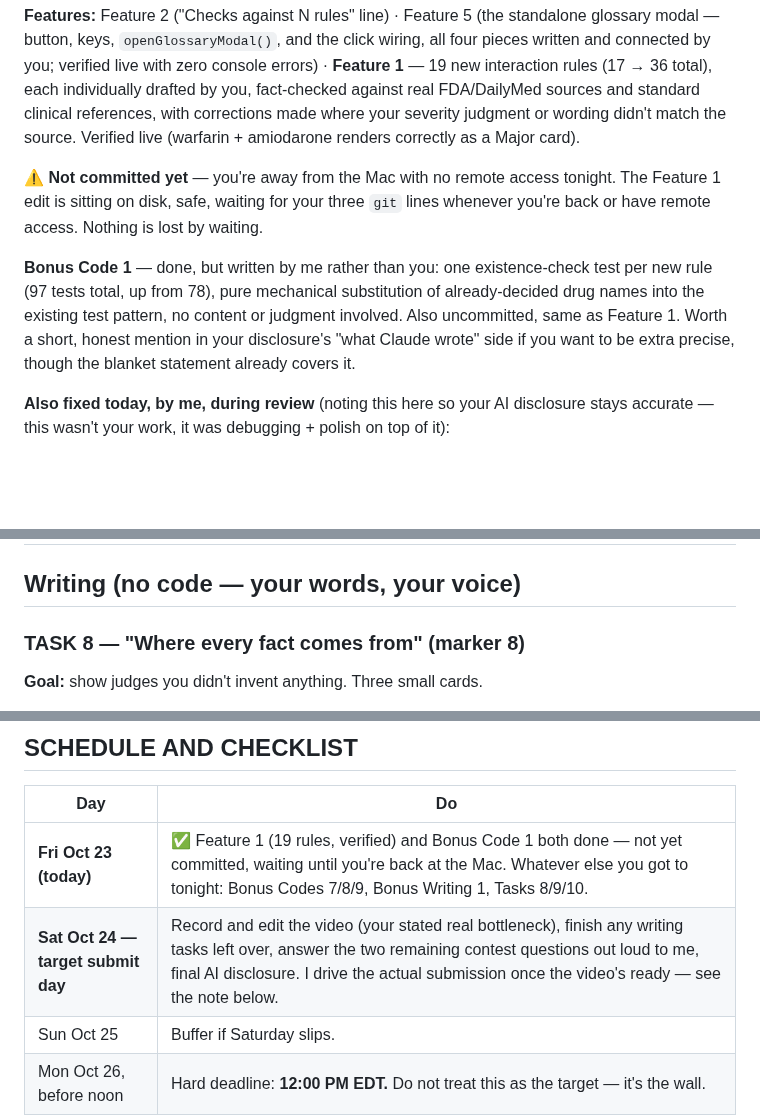
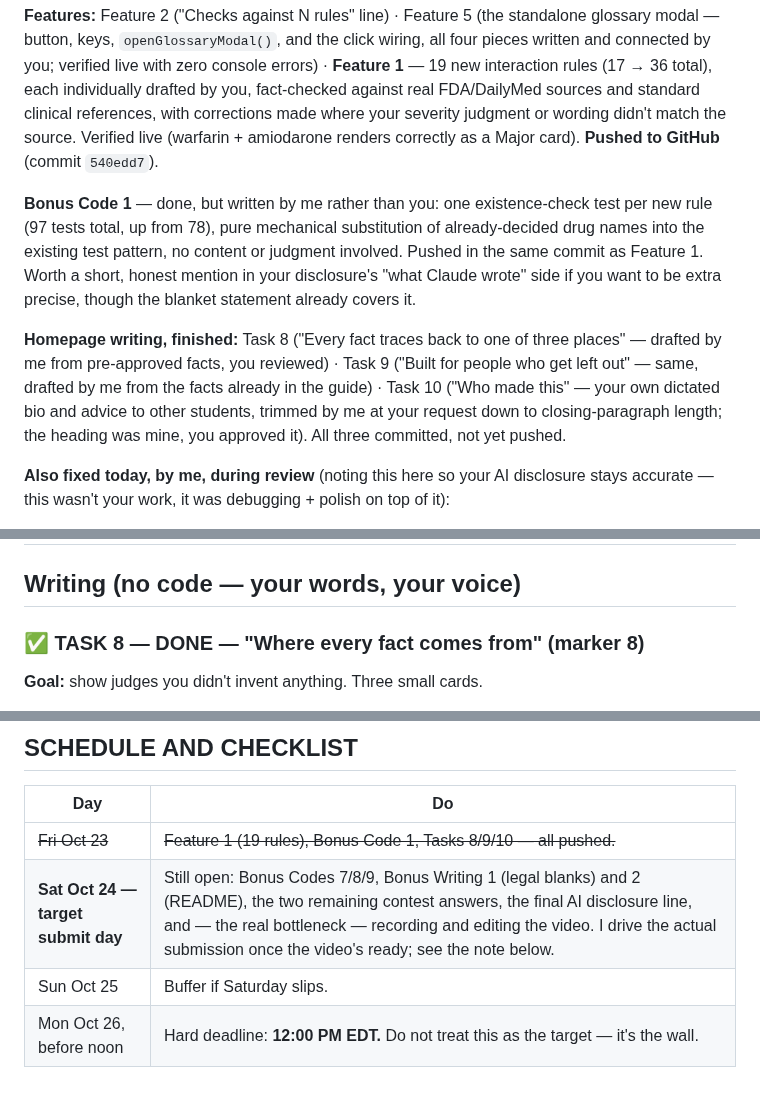
Before and after one commit to privi-doughnut/plainscript, a Markdown page: YOUR_TASKS.md, 3 parts joined by grey strips. Drawn GitHub-style; blank space fills up the shorter version.

Commit message:
Mark Tasks 8/9/10 done, correct stale commit-status notes
Tasks 8, 9, 10 all written and committed -- 8 and 9 drafted by me
from pre-approved facts (Privi reviewed each), Task 10 is Privi's own
dictated bio, trimmed at his request with two lines folded back in on
his explicit ask. Also fixes two notes that had gone stale mid-session:
Feature 1 and Bonus Code 1 were marked "not committed yet" but Privi
pushed them from his desktop a few messages later.

```diff
--- a/YOUR_TASKS.md
+++ b/YOUR_TASKS.md
@@ -104,17 +104,20 @@ and connected by you; verified live with zero console errors) · **Feature 1**
 interaction rules (17 → 36 total), each individually drafted by you, fact-checked against
 real FDA/DailyMed sources and standard clinical references, with corrections made where
 your severity judgment or wording didn't match the source. Verified live (warfarin +
-amiodarone renders correctly as a Major card).
-
-**⚠️ Not committed yet** — you're away from the Mac with no remote access tonight. The
-Feature 1 edit is sitting on disk, safe, waiting for your three `git` lines whenever you're
-back or have remote access. Nothing is lost by waiting.
+amiodarone renders correctly as a Major card). **Pushed to GitHub** (commit `540edd7`).
 
 **Bonus Code 1** — done, but written by me rather than you: one existence-check test per
 new rule (97 tests total, up from 78), pure mechanical substitution of already-decided drug
-names into the existing test pattern, no content or judgment involved. Also uncommitted,
-same as Feature 1. Worth a short, honest mention in your disclosure's "what Claude wrote"
+names into the existing test pattern, no content or judgment involved. Pushed in the same
+commit as Feature 1. Worth a short, honest mention in your disclosure's "what Claude wrote"
 side if you want to be extra precise, though the blanket statement already covers it.
+
+**Homepage writing, finished:** Task 8 ("Every fact traces back to one of three places" —
+drafted by me from pre-approved facts, you reviewed) · Task 9 ("Built for people who get
+left out" — same, drafted by me from the facts already in the guide) · Task 10 ("Who made
+this" — your own dictated bio and advice to other students, trimmed by me at your request
+down to closing-paragraph length; the heading was mine, you approved it). All three
+committed, not yet pushed.
 
 **Also fixed today, by me, during review** (noting this here so your AI disclosure stays
 accurate — this wasn't your work, it was debugging + polish on top of it):
@@ -136,7 +139,7 @@ accurate — this wasn't your work, it was debugging + polish on top of it):
 
 ## Writing (no code — your words, your voice)
 
-### TASK 8 — "Where every fact comes from" (marker 8)
+### ✅ TASK 8 — DONE — "Where every fact comes from" (marker 8)
 
 **Goal:** show judges you didn't invent anything. Three small cards.
 
@@ -615,8 +618,8 @@ ready if a judge asks "what did you write."
 
 | Day | Do |
 |---|---|
-| **Fri Oct 23 (today)** | ✅ Feature 1 (19 rules, verified) and Bonus Code 1 both done — not yet committed, waiting until you're back at the Mac. Whatever else you got to tonight: Bonus Codes 7/8/9, Bonus Writing 1, Tasks 8/9/10. |
-| **Sat Oct 24 — target submit day** | Record and edit the video (your stated real bottleneck), finish any writing tasks left over, answer the two remaining contest questions out loud to me, final AI disclosure. I drive the actual submission once the video's ready — see the note below. |
+| ~~Fri Oct 23~~ | ~~Feature 1 (19 rules), Bonus Code 1, Tasks 8/9/10 — all pushed.~~ |
+| **Sat Oct 24 — target submit day** | Still open: Bonus Codes 7/8/9, Bonus Writing 1 (legal blanks) and 2 (README), the two remaining contest answers, the final AI disclosure line, and — the real bottleneck — recording and editing the video. I drive the actual submission once the video's ready; see the note below. |
 | Sun Oct 25 | Buffer if Saturday slips. |
 | Mon Oct 26, before noon | Hard deadline: **12:00 PM EDT.** Do not treat this as the target — it's the wall. |
 
```
Also changed, not shown: other parts of YOUR_TASKS.md (+2 -2 lines).
